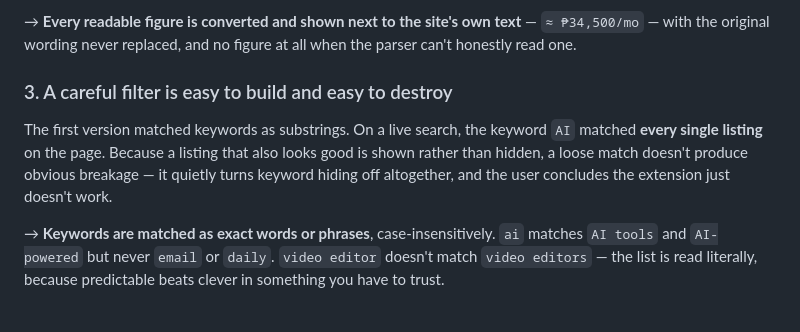
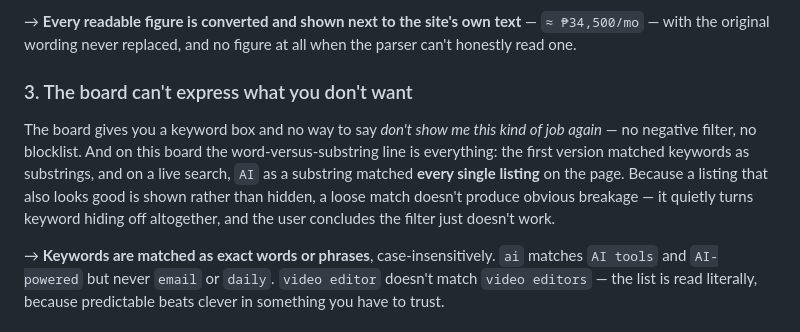
Before and after one commit to anki-boi/ojph-cleaner, a Markdown page: PROBLEMS.md, the part around the change. Rendered like a GitHub page.

```diff
--- a/PROBLEMS.md
+++ b/PROBLEMS.md
@@ -45,12 +45,15 @@ and an empty field all fail. A label is not a number.
 `≈ ₱34,500/mo` — with the original wording never replaced, and no figure at all when the
 parser can't honestly read one.
 
-### 3. A careful filter is easy to build and easy to destroy
+### 3. The board can't express what you don't want
 
-The first version matched keywords as substrings. On a live search, the keyword `AI` matched
-**every single listing** on the page. Because a listing that also looks good is shown rather
-than hidden, a loose match doesn't produce obvious breakage — it quietly turns keyword
-hiding off altogether, and the user concludes the extension just doesn't work.
+The board gives you a keyword box and no way to say *don't show me this kind of job again* —
+no negative filter, no blocklist. And on this board the word-versus-substring line is
+everything: the first version matched keywords as substrings, and on a live search, `AI`
+as a substring matched **every single listing** on the page. Because a listing that also
+looks good is shown rather than hidden, a loose match doesn't produce obvious breakage —
+it quietly turns keyword hiding off altogether, and the user concludes the filter just
+doesn't work.
 
 → **Keywords are matched as exact words or phrases**, case-insensitively. `ai` matches
 `AI tools` and `AI-powered` but never `email` or `daily`. `video editor` doesn't match
```
Also changed, not shown: README.md (+11 -0 lines).
